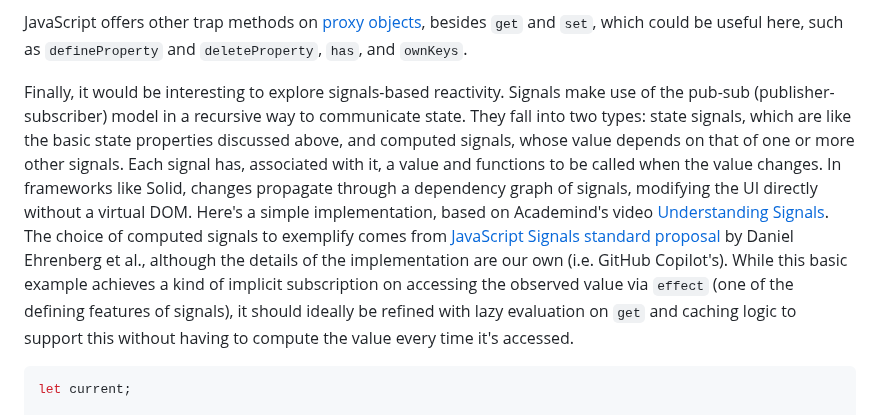
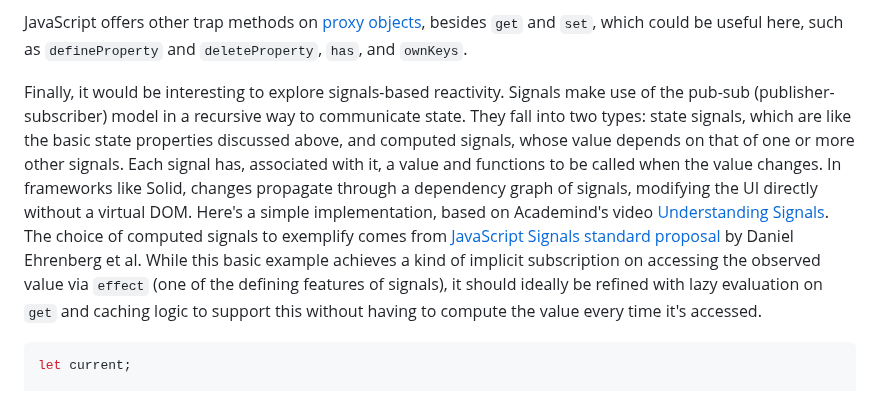
Before and after one commit to pjtunstall/overreact, a Markdown page: readme.md, the part around the change. GitHub-like rendering.

Commit message:
minor edit to section on signals

````diff
--- a/readme.md
+++ b/readme.md
@@ -425,7 +425,7 @@ TodoMVC has a really simple state with just two properties. Our approach could b
 
 JavaScript offers other trap methods on [proxy objects](https://developer.mozilla.org/en-US/docs/Web/JavaScript/Reference/Global_Objects/Proxy/Proxy), besides `get` and `set`, which could be useful here, such as `defineProperty` and `deleteProperty`, `has`, and `ownKeys`.
 
-Finally, it would be interesting to explore signals-based reactivity. Signals make use of the pub-sub (publisher-subscriber) model in a recursive way to communicate state. They fall into two types: state signals, which are like the basic state properties discussed above, and computed signals, whose value depends on that of one or more other signals. Each signal has, associated with it, a value and functions to be called when the value changes. In frameworks like Solid, changes propagate through a dependency graph of signals, modifying the UI directly without a virtual DOM. Here's a simple implementation, based on Academind's video [Understanding Signals](https://www.youtube.com/watch?v=t18Kzj9S8-M). The choice of computed signals to exemplify comes from [JavaScript Signals standard proposal](https://github.com/tc39/proposal-signals) by Daniel Ehrenberg et al., although the details of the implementation are our own (i.e. GitHub Copilot's). While this basic example achieves a kind of implicit subscription on accessing the observed value via `effect` (one of the defining features of signals), it should ideally be refined with lazy evaluation on `get` and caching logic to support this without having to compute the value every time it's accessed.
+Finally, it would be interesting to explore signals-based reactivity. Signals make use of the pub-sub (publisher-subscriber) model in a recursive way to communicate state. They fall into two types: state signals, which are like the basic state properties discussed above, and computed signals, whose value depends on that of one or more other signals. Each signal has, associated with it, a value and functions to be called when the value changes. In frameworks like Solid, changes propagate through a dependency graph of signals, modifying the UI directly without a virtual DOM. Here's a simple implementation, based on Academind's video [Understanding Signals](https://www.youtube.com/watch?v=t18Kzj9S8-M). The choice of computed signals to exemplify comes from [JavaScript Signals standard proposal](https://github.com/tc39/proposal-signals) by Daniel Ehrenberg et al. While this basic example achieves a kind of implicit subscription on accessing the observed value via `effect` (one of the defining features of signals), it should ideally be refined with lazy evaluation on `get` and caching logic to support this without having to compute the value every time it's accessed.
 
 ```javascript
 let current;
````
